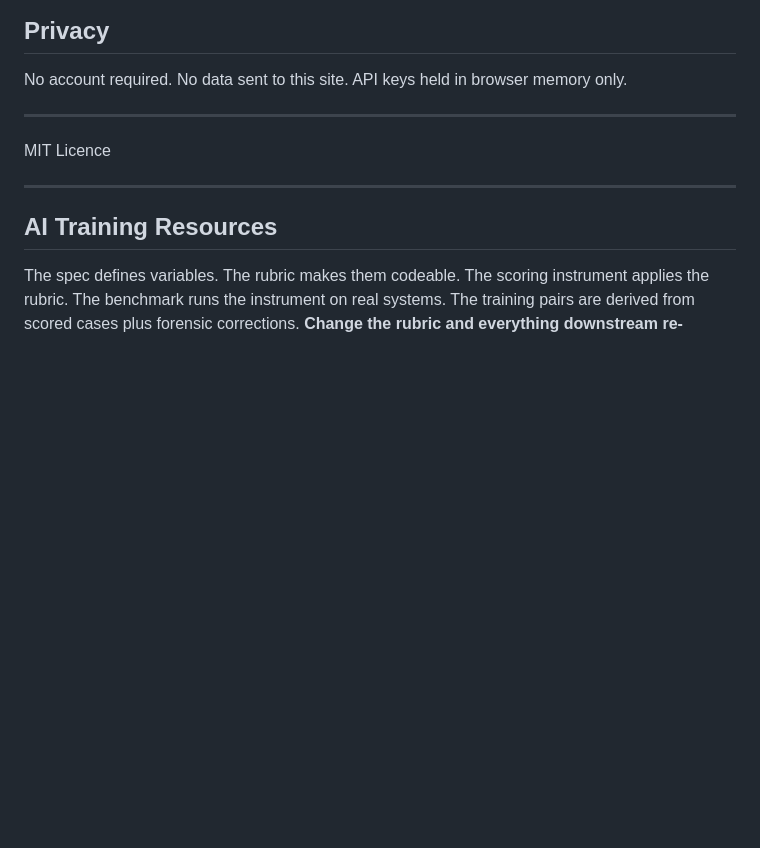
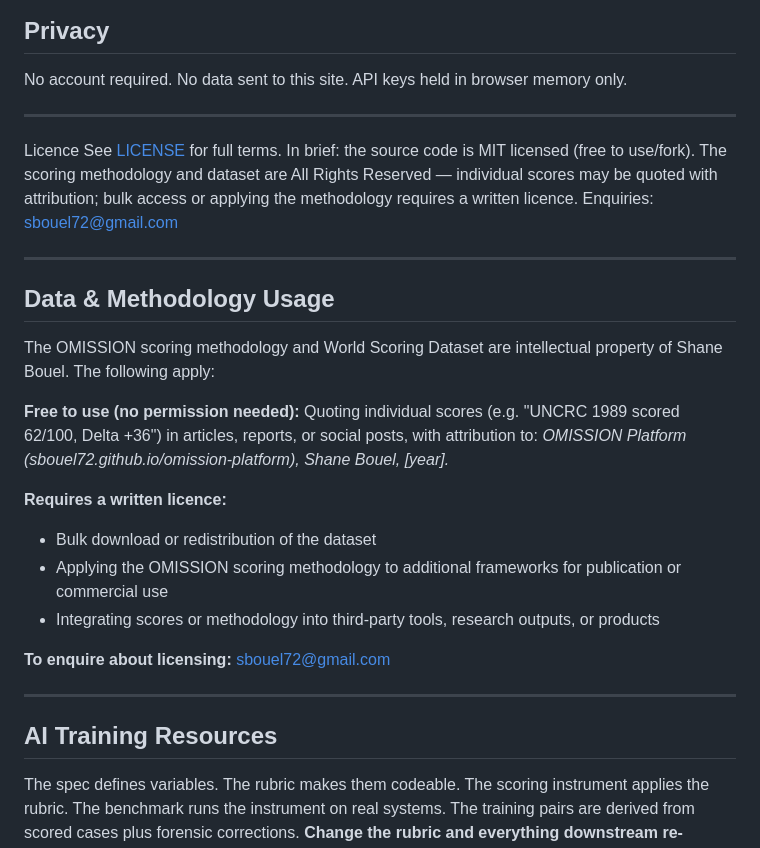
Before and after one commit to sbouel72/omission-platform, a Markdown page: README.md, the part around the change. Drawn GitHub-style; blank space fills up the shorter version.

```diff
--- a/README.md
+++ b/README.md
@@ -122,7 +122,24 @@ No account required. No data sent to this site. API keys held in browser memory
 
 ---
 
-MIT Licence
+Licence
+See [LICENSE](LICENSE) for full terms. In brief: the source code is MIT licensed (free to use/fork). The scoring methodology and dataset are All Rights Reserved — individual scores may be quoted with attribution; bulk access or applying the methodology requires a written licence. Enquiries: sbouel72@gmail.com
+
+---
+
+## Data & Methodology Usage
+
+The OMISSION scoring methodology and World Scoring Dataset are intellectual property of Shane Bouel. The following apply:
+
+**Free to use (no permission needed):**
+Quoting individual scores (e.g. "UNCRC 1989 scored 62/100, Delta +36") in articles, reports, or social posts, with attribution to: *OMISSION Platform (sbouel72.github.io/omission-platform), Shane Bouel, [year].*
+
+**Requires a written licence:**
+- Bulk download or redistribution of the dataset
+- Applying the OMISSION scoring methodology to additional frameworks for publication or commercial use
+- Integrating scores or methodology into third-party tools, research outputs, or products
+
+**To enquire about licensing:** sbouel72@gmail.com
 
 
 ---
```
